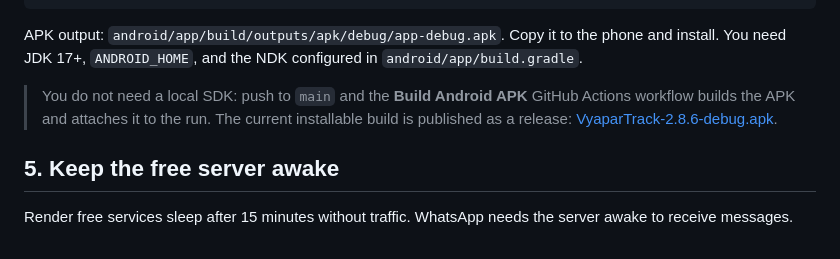
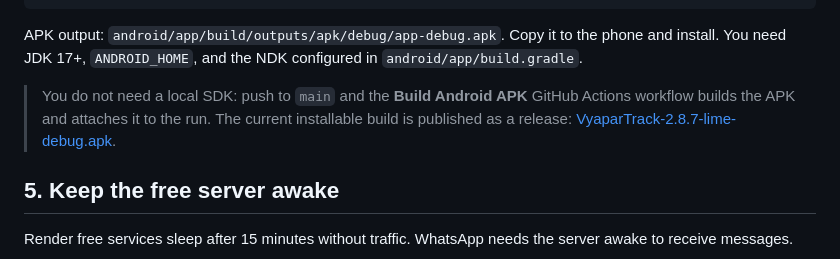
Before and after one commit to itskeshavm-sketch/vyapartrack, a Markdown page: DEPLOY.md, the part around the change. Rendered like a GitHub page.

```diff
--- a/DEPLOY.md
+++ b/DEPLOY.md
@@ -64,7 +64,7 @@ gradle :app:assembleDebug
 
 APK output: `android/app/build/outputs/apk/debug/app-debug.apk`. Copy it to the phone and install. You need JDK 17+, `ANDROID_HOME`, and the NDK configured in `android/app/build.gradle`.
 
-> You do not need a local SDK: push to `main` and the **Build Android APK** GitHub Actions workflow builds the APK and attaches it to the run. The current installable build is published as a release: [VyaparTrack-2.8.6-debug.apk](https://github.com/itskeshavm-sketch/vyapartrack/releases/download/v2.8.6/VyaparTrack-2.8.6-debug.apk).
+> You do not need a local SDK: push to `main` and the **Build Android APK** GitHub Actions workflow builds the APK and attaches it to the run. The current installable build is published as a release: [VyaparTrack-2.8.7-lime-debug.apk](https://github.com/itskeshavm-sketch/vyapartrack/releases/download/v2.8.7/VyaparTrack-2.8.7-lime-debug.apk).
 
 ## 5. Keep the free server awake
 
```
Also changed, not shown: README.md (+4 -4 lines).
